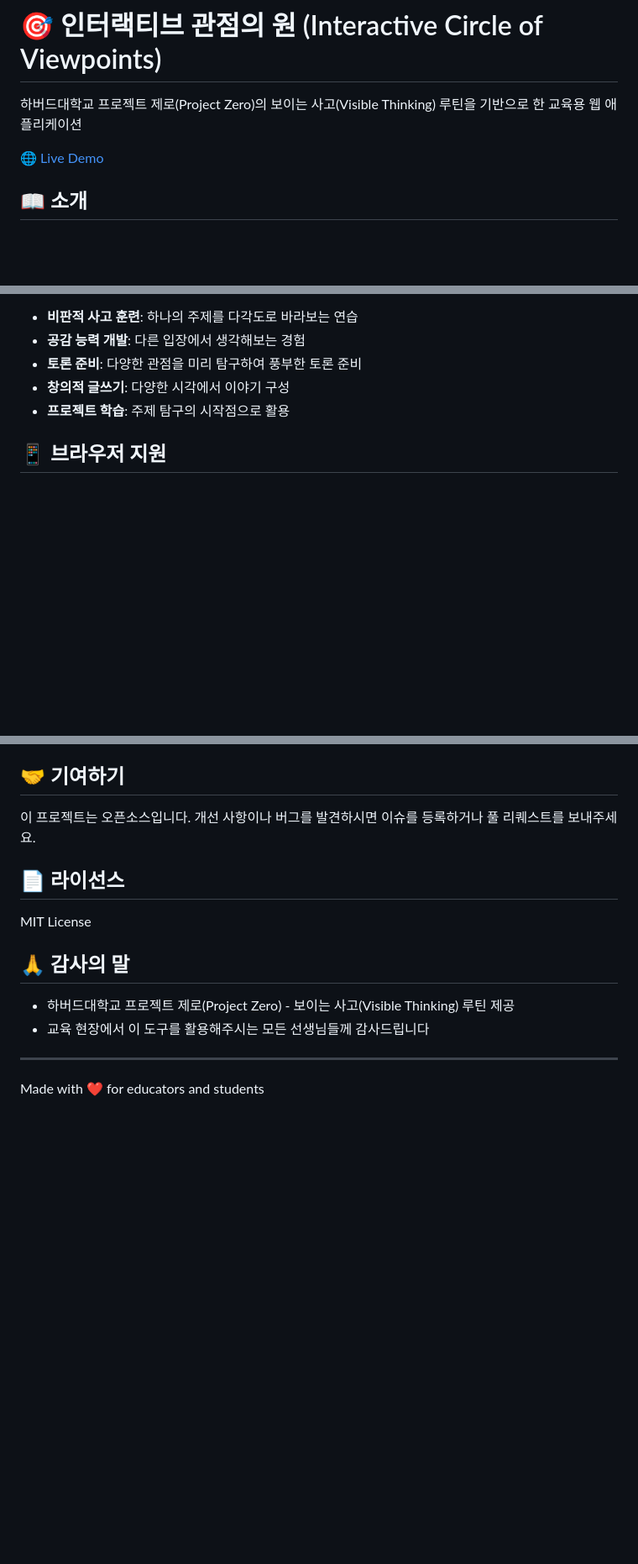
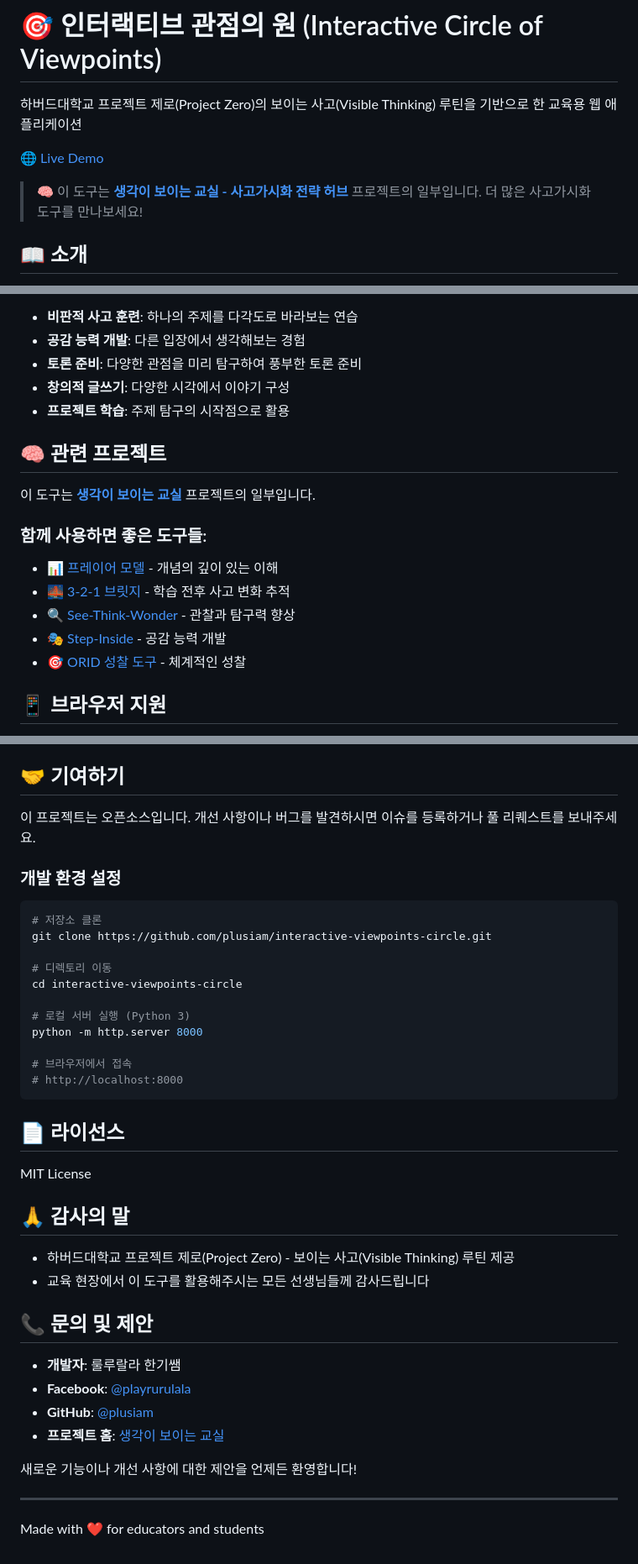
Before and after one commit to plusiam/interactive-viewpoints-circle, a Markdown page: README.md, 3 parts joined by grey strips. Shown at 84% size. Rendered like a GitHub page; blank space fills up the shorter version.

Commit message:
Update README with edu-thinking-toolkit connection and additional information

````diff
--- a/README.md
+++ b/README.md
@@ -3,6 +3,8 @@
 하버드대학교 프로젝트 제로(Project Zero)의 보이는 사고(Visible Thinking) 루틴을 기반으로 한 교육용 웹 애플리케이션
 
 [🌐 Live Demo](https://plusiam.github.io/interactive-viewpoints-circle/)
+
+> 🧠 이 도구는 **[생각이 보이는 교실 - 사고가시화 전략 허브](https://plusiam.github.io/edu-thinking-toolkit/)** 프로젝트의 일부입니다. 더 많은 사고가시화 도구를 만나보세요!
 
 ## 📖 소개
 
@@ -79,6 +81,17 @@
 - **창의적 글쓰기**: 다양한 시각에서 이야기 구성
 - **프로젝트 학습**: 주제 탐구의 시작점으로 활용
 
+## 🧠 관련 프로젝트
+
+이 도구는 **[생각이 보이는 교실](https://plusiam.github.io/edu-thinking-toolkit/)** 프로젝트의 일부입니다.
+
+### 함께 사용하면 좋은 도구들:
+- 📊 [프레이어 모델](https://plusiam.github.io/frayer-model-worksheet/) - 개념의 깊이 있는 이해
+- 🌉 [3-2-1 브릿지](https://plusiam.github.io/321-bridge-worksheet/) - 학습 전후 사고 변화 추적
+- 🔍 [See-Think-Wonder](https://plusiam.github.io/see-think-wonder-worksheet/) - 관찰과 탐구력 향상
+- 🎭 [Step-Inside](https://plusiam.github.io/step-inside-worksheet/) - 공감 능력 개발
+- 🎯 [ORID 성찰 도구](https://plusiam.github.io/orid-reflection-tool/) - 체계적인 성찰
+
 ## 📱 브라우저 지원
 
 - Chrome (권장)
@@ -91,6 +104,21 @@
 
 이 프로젝트는 오픈소스입니다. 개선 사항이나 버그를 발견하시면 이슈를 등록하거나 풀 리퀘스트를 보내주세요.
 
+### 개발 환경 설정
+```bash
+# 저장소 클론
+git clone https://github.com/plusiam/interactive-viewpoints-circle.git
+
+# 디렉토리 이동
+cd interactive-viewpoints-circle
+
+# 로컬 서버 실행 (Python 3)
+python -m http.server 8000
+
+# 브라우저에서 접속
+# http://localhost:8000
+```
+
 ## 📄 라이선스
 
 MIT License
@@ -100,6 +128,15 @@ MIT License
 - 하버드대학교 프로젝트 제로(Project Zero) - 보이는 사고(Visible Thinking) 루틴 제공
 - 교육 현장에서 이 도구를 활용해주시는 모든 선생님들께 감사드립니다
 
+## 📞 문의 및 제안
+
+- **개발자**: 룰루랄라 한기쌤
+- **Facebook**: [@playrurulala](https://www.facebook.com/playrurulala)
+- **GitHub**: [@plusiam](https://github.com/plusiam)
+- **프로젝트 홈**: [생각이 보이는 교실](https://plusiam.github.io/edu-thinking-toolkit/)
+
+새로운 기능이나 개선 사항에 대한 제안을 언제든 환영합니다!
+
 ---
 
 Made with ❤️ for educators and students
````
